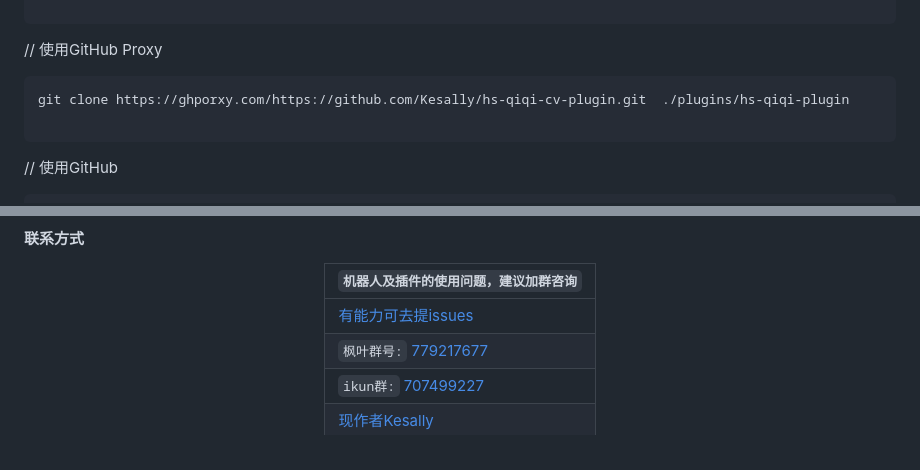
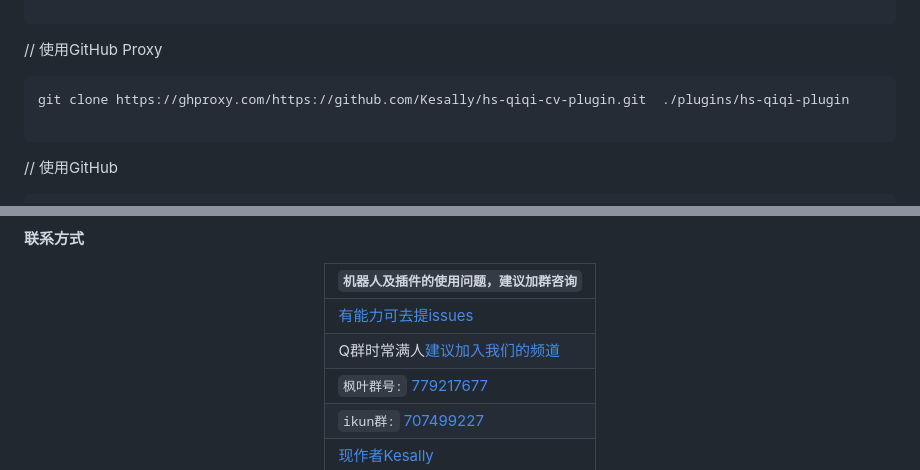
Before and after one commit to Kesally/hs-qiqi-cv-plugin, a Markdown page: README.md, 2 parts joined by grey strips. GitHub-like rendering.

Commit message:
Q群经常满人 整了个频道 https://pd.qq.com/s/13ptnp2ew
Signed-off-by: kesally <2770706493@qq.com>

````diff
--- a/README.md
+++ b/README.md
@@ -37,7 +37,7 @@ git clone https://gitee.com/kesally/hs-qiqi-cv-plugin.git  ./plugins/hs-qiqi-plu
 // 使用GitHub Proxy
 
 ```
-git clone https://ghporxy.com/https://github.com/Kesally/hs-qiqi-cv-plugin.git  ./plugins/hs-qiqi-plugin
+git clone https://ghproxy.com/https://github.com/Kesally/hs-qiqi-cv-plugin.git  ./plugins/hs-qiqi-plugin
 
 ```
 
@@ -180,6 +180,7 @@ git clone https://github.com/Kesally/hs-qiqi-cv-plugin.git  ./plugins/hs-qiqi-pl
 | `机器人及插件的使用问题，建议加群咨询`|
 | ------------- |
 |[有能力可去提issues](https://gitee.com/kesally/hs-qiqi-cv-plugin/issues)|
+|Q群时常满人[建议加入我们的频道](https://pd.qq.com/s/13ptnp2ew)|
 |  `枫叶群号:` [779217677](https://jq.qq.com/?_wv=1027&k=QfzmOyLZ)|
 |  `ikun群:` [707499227](https://jq.qq.com/?_wv=1027&k=yTbA4lk6)|
 |[现作者Kesally](https://gitee.com/kesally)|
````
